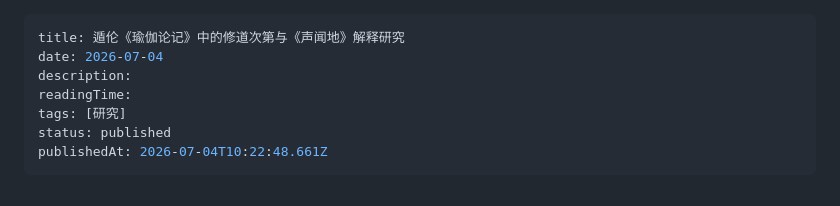
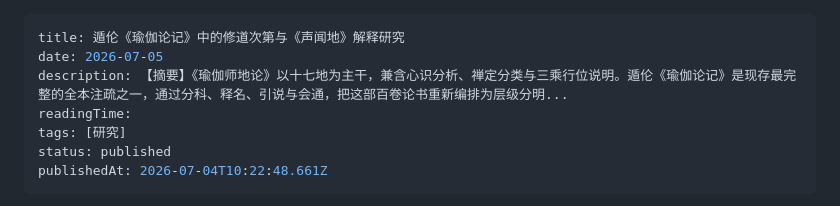
Before and after one commit to lancesn/personal-blog, a Markdown page: content/posts/dlyjljzdxdcdyswdjsyj.md, the part around the change. Rendered like a GitHub page.

Commit message:
Update post: 遁伦《瑜伽论记》中的修道次第与《声闻地》解释研究

```diff
--- a/content/posts/dlyjljzdxdcdyswdjsyj.md
+++ b/content/posts/dlyjljzdxdcdyswdjsyj.md
@@ -1,7 +1,7 @@
 ---
 title: 遁伦《瑜伽论记》中的修道次第与《声闻地》解释研究
-date: 2026-07-04
-description:
+date: 2026-07-05
+description: 【摘要】《瑜伽师地论》以十七地为主干，兼含心识分析、禅定分类与三乘行位说明。遁伦《瑜伽论记》是现存最完整的全本注疏之一，通过分科、释名、引说与会通，把这部百卷论书重新编排为层级分明...
 readingTime:
 tags: [研究]
 status: published
```
